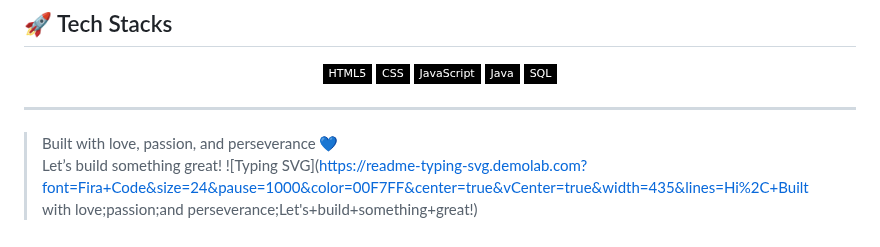
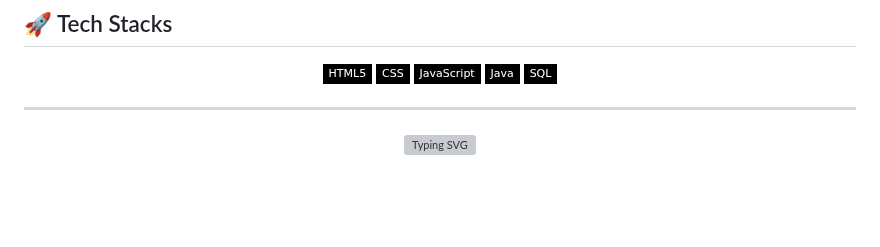
Before and after one commit to AldwinJay/AldwinJay, a Markdown page: README.md, the part around the change. GitHub-like rendering; badges without logos; blank space fills up the shorter version; grey boxes are pictures that could not be loaded.

```diff
--- a/README.md
+++ b/README.md
@@ -77,6 +77,6 @@ Tools: Java, MySQL, Netbeans, VS Code, Android Studio, XAMPP
 
 ---
 
-> Built with love, passion, and perseverance 💙
-> Let’s build something great!
-![Typing SVG](https://readme-typing-svg.demolab.com?font=Fira+Code&size=24&pause=1000&color=00F7FF&center=true&vCenter=true&width=435&lines=Hi%2C+Built with love;passion;and perseverance;Let's+build+something+great!)
+<p align="center">
+  <img src="https://readme-typing-svg.demolab.com?font=Fira+Code&size=24&pause=1000&color=00F7FF&center=true&vCenter=true&width=435&lines=Built+with+love,;passion,;and perseverance+💙;Let’s+build+something+great!" alt="Typing SVG" />
+</p>
```
